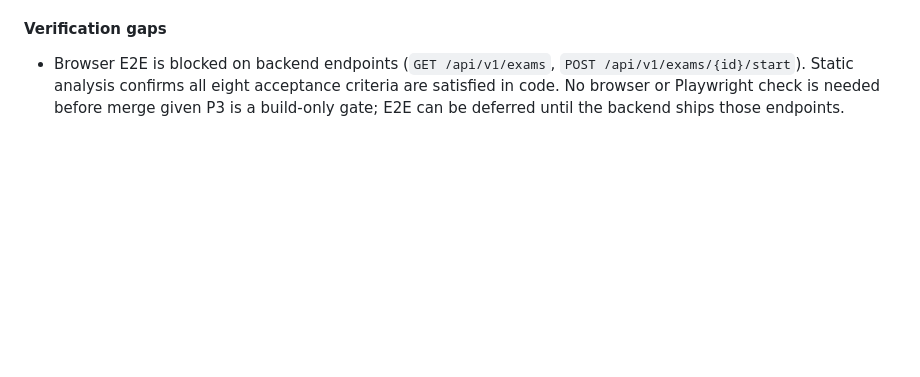
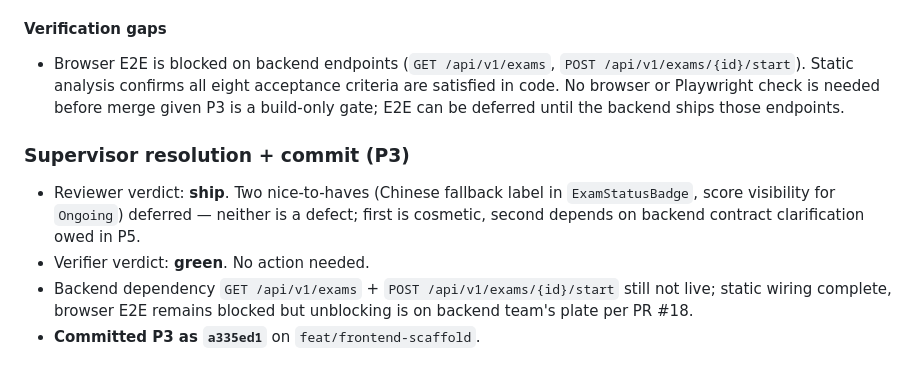
Before and after one commit to Shuan0402/Online-Code-Test, a Markdown page: .harness/implement.md, the part around the change. GitHub-like rendering; blank space fills up the shorter version.

Commit message:
chore(harness): record P3 commit SHA + reviewer/verifier resolution
Co-Authored-By: Claude Opus 4.7 (1M context) <noreply@anthropic.com>

```diff
--- a/.harness/implement.md
+++ b/.harness/implement.md
@@ -282,3 +282,10 @@ None found.
 #### Verification gaps
 
 - Browser E2E is blocked on backend endpoints (`GET /api/v1/exams`, `POST /api/v1/exams/{id}/start`). Static analysis confirms all eight acceptance criteria are satisfied in code. No browser or Playwright check is needed before merge given P3 is a build-only gate; E2E can be deferred until the backend ships those endpoints.
+
+### Supervisor resolution + commit (P3)
+
+- Reviewer verdict: **ship**. Two nice-to-haves (Chinese fallback label in `ExamStatusBadge`, score visibility for `Ongoing`) deferred — neither is a defect; first is cosmetic, second depends on backend contract clarification owed in P5.
+- Verifier verdict: **green**. No action needed.
+- Backend dependency `GET /api/v1/exams` + `POST /api/v1/exams/{id}/start` still not live; static wiring complete, browser E2E remains blocked but unblocking is on backend team's plate per PR #18.
+- **Committed P3 as `a335ed1`** on `feat/frontend-scaffold`.
```
